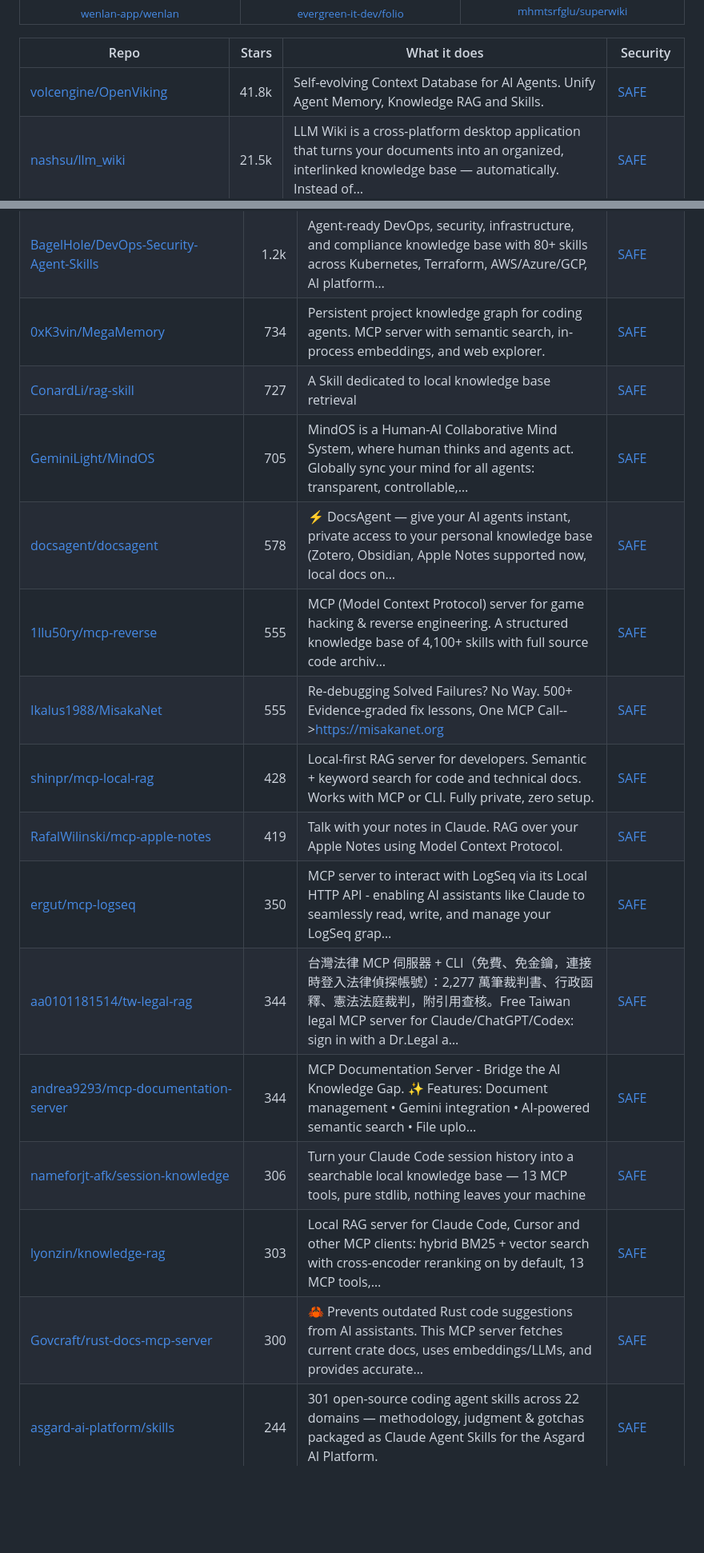
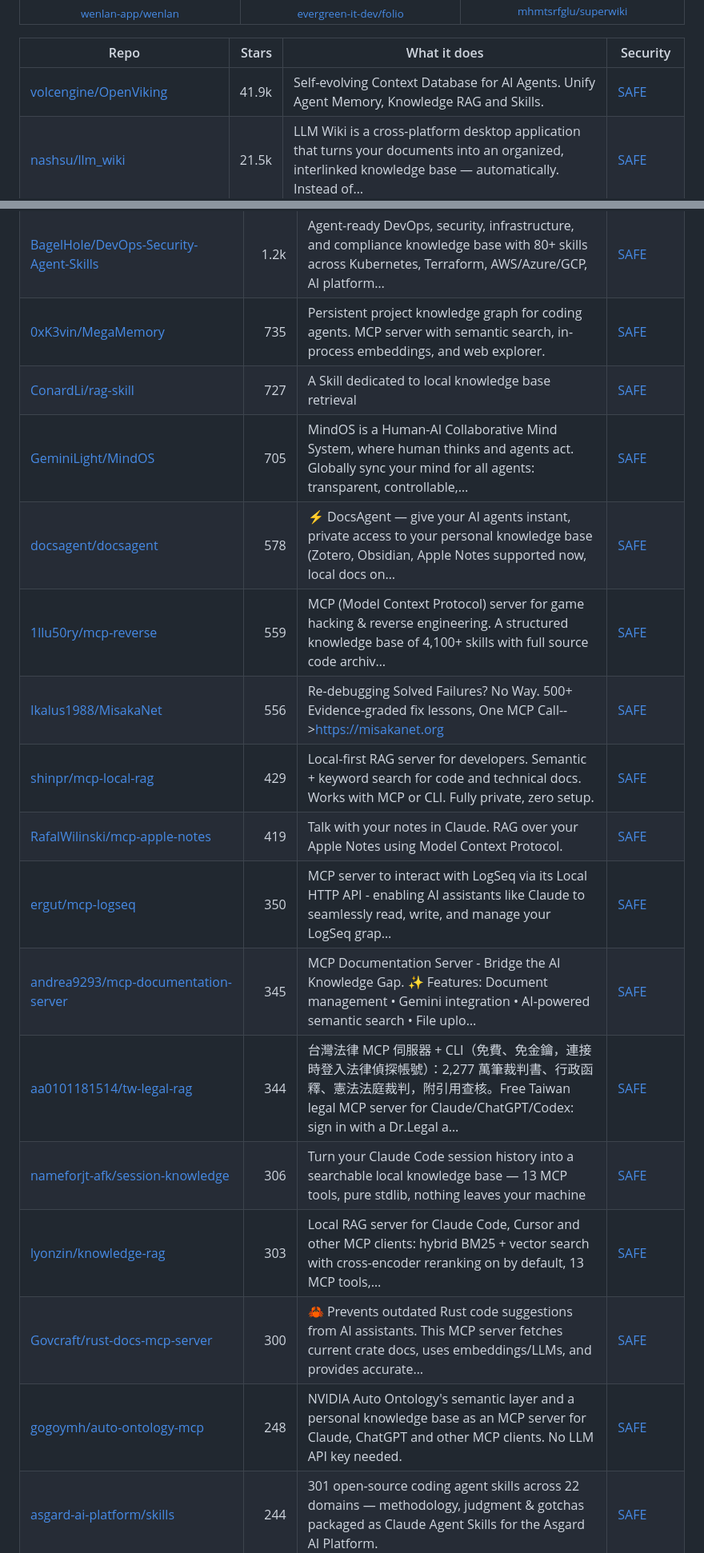
Before and after one commit to zhuyansen/awesome-llm-wiki, a Markdown page: README.md, 2 parts joined by grey strips. Shown at 80% size. GitHub-like rendering; blank space fills up the shorter version.

```diff
--- a/README.md
+++ b/README.md
@@ -52,7 +52,7 @@ The questions are answered by a decision model reading each README, not by hand.
 
 | Repo | Stars | What it does | Security |
 |---|---:|---|---|
-| [volcengine/OpenViking](https://github.com/volcengine/OpenViking) | 41.8k | Self-evolving Context Database for AI Agents. Unify Agent Memory, Knowledge RAG and Skills. | [SAFE](https://agentskillshub.top/skill/volcengine/OpenViking/) |
+| [volcengine/OpenViking](https://github.com/volcengine/OpenViking) | 41.9k | Self-evolving Context Database for AI Agents. Unify Agent Memory, Knowledge RAG and Skills. | [SAFE](https://agentskillshub.top/skill/volcengine/OpenViking/) |
 | [nashsu/llm_wiki](https://github.com/nashsu/llm_wiki) | 21.5k | LLM Wiki is a cross-platform desktop application that turns your documents into an organized, interlinked knowledge base — automatically. Instead of… | [SAFE](https://agentskillshub.top/skill/nashsu/llm_wiki/) |
 | [AsyncFuncAI/deepwiki-open](https://github.com/AsyncFuncAI/deepwiki-open) | 18.4k | Open Source DeepWiki: AI-Powered Wiki Generator for GitHub/Gitlab/Bitbucket Repositories. Join the discord: https://discord.gg/gMwThUMeme | [SAFE](https://agentskillshub.top/skill/AsyncFuncAI/deepwiki-open/) |
 | [langchain-ai/openwiki](https://github.com/langchain-ai/openwiki) | 17.8k | OpenWiki is a CLI that writes and maintains agent documentation for your codebase. | [SAFE](https://agentskillshub.top/skill/langchain-ai/openwiki/) |
@@ -228,20 +228,21 @@ The questions are answered by a decision model reading each README, not by hand.
 | [0xranx/OpenContext](https://github.com/0xranx/OpenContext) | 1.3k | A personal context store for AI agents and assistants—reuse your existing coding agent CLI (Codex/Claude/OpenCode) with built‑in Skills/tools and a d… | [SAFE](https://agentskillshub.top/skill/0xranx/OpenContext/) |
 | [jerry-ai-dev/MODULAR-RAG-MCP-SERVER](https://github.com/jerry-ai-dev/MODULAR-RAG-MCP-SERVER) | 1.2k | A modular RAG (Retrieval-Augmented Generation) system with MCP Server architecture. Using Skill to make AI follow each step of the spec and complete… | [SAFE](https://agentskillshub.top/skill/jerry-ai-dev/MODULAR-RAG-MCP-SERVER/) |
 | [BagelHole/DevOps-Security-Agent-Skills](https://github.com/BagelHole/DevOps-Security-Agent-Skills) | 1.2k | Agent-ready DevOps, security, infrastructure, and compliance knowledge base with 80+ skills across Kubernetes, Terraform, AWS/Azure/GCP, AI platform… | [SAFE](https://agentskillshub.top/skill/BagelHole/DevOps-Security-Agent-Skills/) |
-| [0xK3vin/MegaMemory](https://github.com/0xK3vin/MegaMemory) | 734 | Persistent project knowledge graph for coding agents. MCP server with semantic search, in-process embeddings, and web explorer. | [SAFE](https://agentskillshub.top/skill/0xK3vin/MegaMemory/) |
+| [0xK3vin/MegaMemory](https://github.com/0xK3vin/MegaMemory) | 735 | Persistent project knowledge graph for coding agents. MCP server with semantic search, in-process embeddings, and web explorer. | [SAFE](https://agentskillshub.top/skill/0xK3vin/MegaMemory/) |
 | [ConardLi/rag-skill](https://github.com/ConardLi/rag-skill) | 727 | A Skill dedicated to local knowledge base retrieval | [SAFE](https://agentskillshub.top/skill/ConardLi/rag-skill/) |
 | [GeminiLight/MindOS](https://github.com/GeminiLight/MindOS) | 705 | MindOS is a Human-AI Collaborative Mind System, where human thinks and agents act. Globally sync your mind for all agents: transparent, controllable,… | [SAFE](https://agentskillshub.top/skill/GeminiLight/MindOS/) |
 | [docsagent/docsagent](https://github.com/docsagent/docsagent) | 578 | ⚡ DocsAgent — give your AI agents instant, private access to your personal knowledge base (Zotero, Obsidian, Apple Notes supported now, local docs on… | [SAFE](https://agentskillshub.top/skill/docsagent/docsagent/) |
-| [1llu50ry/mcp-reverse](https://github.com/1llu50ry/mcp-reverse) | 555 | MCP (Model Context Protocol) server for game hacking & reverse engineering. A structured knowledge base of 4,100+ skills with full source code archiv… | [SAFE](https://agentskillshub.top/skill/1llu50ry/mcp-reverse/) |
-| [Ikalus1988/MisakaNet](https://github.com/Ikalus1988/MisakaNet) | 555 | Re-debugging Solved Failures? No Way. 500+ Evidence-graded fix lessons, One MCP Call-->https://misakanet.org | [SAFE](https://agentskillshub.top/skill/Ikalus1988/MisakaNet/) |
-| [shinpr/mcp-local-rag](https://github.com/shinpr/mcp-local-rag) | 428 | Local-first RAG server for developers. Semantic + keyword search for code and technical docs. Works with MCP or CLI. Fully private, zero setup. | [SAFE](https://agentskillshub.top/skill/shinpr/mcp-local-rag/) |
+| [1llu50ry/mcp-reverse](https://github.com/1llu50ry/mcp-reverse) | 559 | MCP (Model Context Protocol) server for game hacking & reverse engineering. A structured knowledge base of 4,100+ skills with full source code archiv… | [SAFE](https://agentskillshub.top/skill/1llu50ry/mcp-reverse/) |
+| [Ikalus1988/MisakaNet](https://github.com/Ikalus1988/MisakaNet) | 556 | Re-debugging Solved Failures? No Way. 500+ Evidence-graded fix lessons, One MCP Call-->https://misakanet.org | [SAFE](https://agentskillshub.top/skill/Ikalus1988/MisakaNet/) |
+| [shinpr/mcp-local-rag](https://github.com/shinpr/mcp-local-rag) | 429 | Local-first RAG server for developers. Semantic + keyword search for code and technical docs. Works with MCP or CLI. Fully private, zero setup. | [SAFE](https://agentskillshub.top/skill/shinpr/mcp-local-rag/) |
 | [RafalWilinski/mcp-apple-notes](https://github.com/RafalWilinski/mcp-apple-notes) | 419 | Talk with your notes in Claude. RAG over your Apple Notes using Model Context Protocol. | [SAFE](https://agentskillshub.top/skill/RafalWilinski/mcp-apple-notes/) |
 | [ergut/mcp-logseq](https://github.com/ergut/mcp-logseq) | 350 | MCP server to interact with LogSeq via its Local HTTP API - enabling AI assistants like Claude to seamlessly read, write, and manage your LogSeq grap… | [SAFE](https://agentskillshub.top/skill/ergut/mcp-logseq/) |
+| [andrea9293/mcp-documentation-server](https://github.com/andrea9293/mcp-documentation-server) | 345 | MCP Documentation Server - Bridge the AI Knowledge Gap. ✨ Features: Document management • Gemini integration • AI-powered semantic search • File uplo… | [SAFE](https://agentskillshub.top/skill/andrea9293/mcp-documentation-server/) |
 | [aa0101181514/tw-legal-rag](https://github.com/aa0101181514/tw-legal-rag) | 344 | 台灣法律 MCP 伺服器 + CLI（免費、免金鑰，連接時登入法律偵探帳號）：2,277 萬筆裁判書、行政函釋、憲法法庭裁判，附引用查核。Free Taiwan legal MCP server for Claude/ChatGPT/Codex: sign in with a Dr.Legal a… | [SAFE](https://agentskillshub.top/skill/aa0101181514/tw-legal-rag/) |
-| [andrea9293/mcp-documentation-server](https://github.com/andrea9293/mcp-documentation-server) | 344 | MCP Documentation Server - Bridge the AI Knowledge Gap. ✨ Features: Document management • Gemini integration • AI-powered semantic search • File uplo… | [SAFE](https://agentskillshub.top/skill/andrea9293/mcp-documentation-server/) |
 | [nameforjt-afk/session-knowledge](https://github.com/nameforjt-afk/session-knowledge) | 306 | Turn your Claude Code session history into a searchable local knowledge base — 13 MCP tools, pure stdlib, nothing leaves your machine | [SAFE](https://agentskillshub.top/skill/nameforjt-afk/session-knowledge/) |
 | [lyonzin/knowledge-rag](https://github.com/lyonzin/knowledge-rag) | 303 | Local RAG server for Claude Code, Cursor and other MCP clients: hybrid BM25 + vector search with cross-encoder reranking on by default, 13 MCP tools,… | [SAFE](https://agentskillshub.top/skill/lyonzin/knowledge-rag/) |
 | [Govcraft/rust-docs-mcp-server](https://github.com/Govcraft/rust-docs-mcp-server) | 300 | 🦀 Prevents outdated Rust code suggestions from AI assistants. This MCP server fetches current crate docs, uses embeddings/LLMs, and provides accurate… | [SAFE](https://agentskillshub.top/skill/Govcraft/rust-docs-mcp-server/) |
+| [gogoymh/auto-ontology-mcp](https://github.com/gogoymh/auto-ontology-mcp) | 248 | NVIDIA Auto Ontology's semantic layer and a personal knowledge base as an MCP server for Claude, ChatGPT and other MCP clients. No LLM API key needed. | [SAFE](https://agentskillshub.top/skill/gogoymh/auto-ontology-mcp/) |
 | [asgard-ai-platform/skills](https://github.com/asgard-ai-platform/skills) | 244 | 301 open-source coding agent skills across 22 domains — methodology, judgment & gotchas packaged as Claude Agent Skills for the Asgard AI Platform. | [SAFE](https://agentskillshub.top/skill/asgard-ai-platform/skills/) |
 | [willynikes2/knowledge-base-server](https://github.com/willynikes2/knowledge-base-server) | 190 | Make every AI agent you use smarter. Persistent memory with SQLite FTS5, MCP server, Obsidian sync, and self-learning intelligence pipeline. | [SAFE](https://agentskillshub.top/skill/willynikes2/knowledge-base-server/) |
 | [MLT-OSS/FirstData](https://github.com/MLT-OSS/FirstData) | 186 | The World's Most Comprehensive, Authoritative, and Structured Open Source Data Source Knowledge Base | [SAFE](https://agentskillshub.top/skill/MLT-OSS/FirstData/) |
```
Also changed, not shown: other parts of README.md (+67 -63 lines), README.zh-CN.md (+73 -68 lines), assets/previews/NOTICE.md (+1 -0 lines), assets/previews/bibinprathap__VeritasGraph.gif (added), assets/previews/bibinprathap__VeritasGraph.jpg (added), 2 other files.
